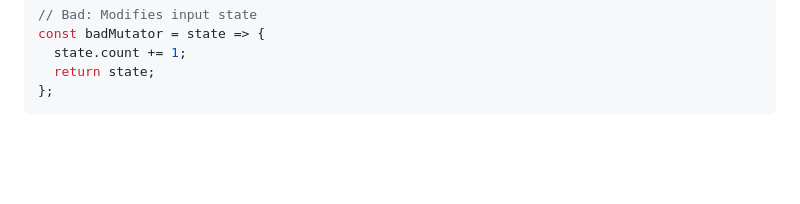
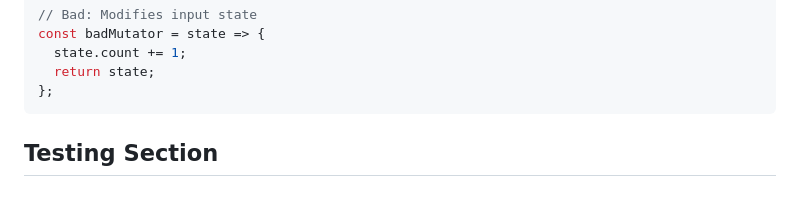
Before and after one commit to johnhenry/understate, a Markdown page: readme.md, the part around the change. Rendered like a GitHub page; blank space fills up the shorter version.

Commit message:
Add Testing Section header to README
Added a new "## Testing Section" header at the end of the readme.md file for future documentation of testing procedures.

Automated commit by nominos agent.

````diff
--- a/readme.md
+++ b/readme.md
@@ -1888,3 +1888,5 @@ const badMutator = state => {
   return state;
 };
 ```
+
+## Testing Section
````
